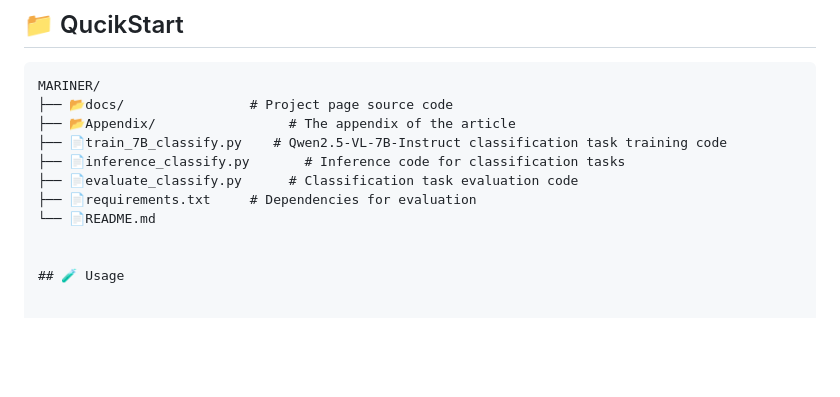
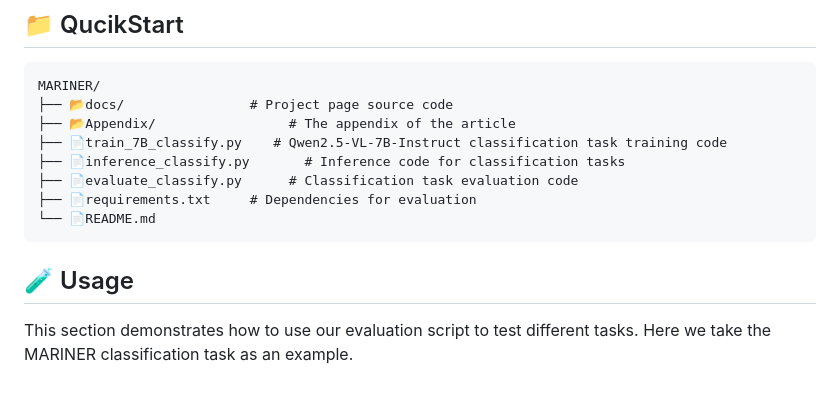
Before and after one commit to lxixim/MARINER, a Markdown page: README.md, the part around the change. Rendered like a GitHub page; blank space fills up the shorter version.

````diff
--- a/README.md
+++ b/README.md
@@ -77,6 +77,7 @@ MARINER/
 ├── 📄evaluate_classify.py      # Classification task evaluation code
 ├── 📄requirements.txt     # Dependencies for evaluation
 └── 📄README.md
-
+```
 
 ## 🧪 Usage
+This section demonstrates how to use our evaluation script to test different tasks. Here we take the MARINER classification task as an example.
````
